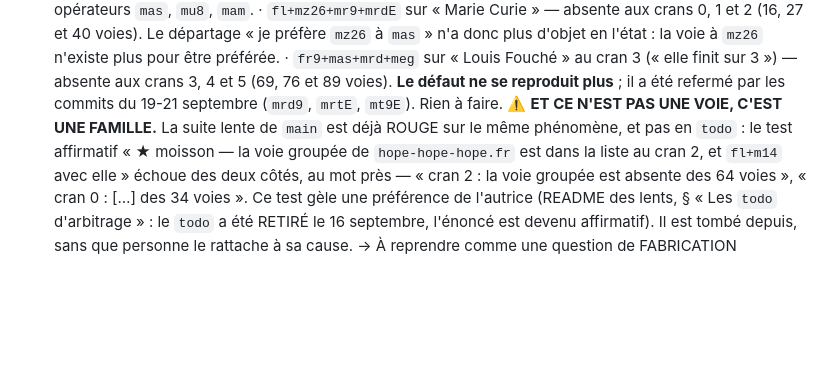
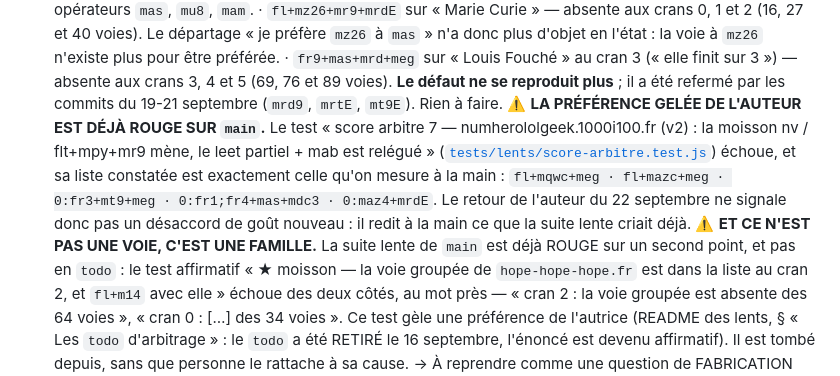
Before and after one commit to Apophenie/apophenie.github.io, a Markdown page: .planning/A-VENIR.md, the part around the change. GitHub-like rendering; blank space fills up the shorter version.

Commit message:
Le verdict n° 7 était déjà rouge dans la suite lente, et personne ne l'avait relié
Le test « score arbitre 7 — numherololgeek.1000i100.fr (v2) : la moisson nv /
flt+mpy+mr9 mène, le leet partiel + mab est relégué » gèle la préférence que
l'auteur redit à la main le 22 septembre. Il échoue sur `main`, et sa liste
constatée est exactement celle qu'on mesure à la main :

  fl+mqwc+meg · fl+mazc+meg · 0:fr3+mt9+meg · 0:fr1;fr4+mas+mdc3 · 0:maz4+mrdE

Vérifié des deux côtés, sortie identique au caractère près (seules les durées
diffèrent) : préexistant, et non imputable au poste d'arrondi branché sur `meg`.

Le retour de l'auteur ne signale donc pas un désaccord de goût nouveau — il
redit à la main ce que la suite lente criait déjà, et que personne n'avait
rattaché à sa cause. Avec le rouge de la voie groupée de `hope-hope-hope.fr`,
cela fait deux préférences gelées tombées pour le même motif : des moissons qui
cessent d'être fabriquées.

Co-Authored-By: Claude Opus 5 (1M context) <noreply@anthropic.com>

```diff
--- a/.planning/A-VENIR.md
+++ b/.planning/A-VENIR.md
@@ -86,8 +86,16 @@
     absente aux crans 3, 4 et 5 (69, 76 et 89 voies). **Le défaut ne se reproduit
     plus** ; il a été refermé par les commits du 19-21 septembre (`mrd9`, `mrtE`,
     `mt9E`). Rien à faire.
+  ⚠️ **LA PRÉFÉRENCE GELÉE DE L'AUTEUR EST DÉJÀ ROUGE SUR `main`.** Le test
+  « score arbitre 7 — numherololgeek.1000i100.fr (v2) : la moisson nv /
+  flt+mpy+mr9 mène, le leet partiel + mab est relégué »
+  ([`tests/lents/score-arbitre.test.js`](../src/recherche/tests/lents/score-arbitre.test.js))
+  échoue, et sa liste constatée est exactement celle qu'on mesure à la main :
+  `fl+mqwc+meg · fl+mazc+meg · 0:fr3+mt9+meg · 0:fr1;fr4+mas+mdc3 · 0:maz4+mrdE`.
+  Le retour de l'auteur du 22 septembre ne signale donc pas un désaccord de goût
+  nouveau : il redit à la main ce que la suite lente criait déjà.
   ⚠️ **ET CE N'EST PAS UNE VOIE, C'EST UNE FAMILLE.** La suite lente de `main`
-  est déjà ROUGE sur le même phénomène, et pas en `todo` : le test affirmatif
+  est déjà ROUGE sur un second point, et pas en `todo` : le test affirmatif
   « ★ moisson — la voie groupée de `hope-hope-hope.fr` est dans la liste au cran
   2, et `fl+m14` avec elle » échoue des deux côtés, au mot près — « cran 2 : la
   voie groupée est absente des 64 voies », « cran 0 : […] des 34 voies ». Ce test
```
